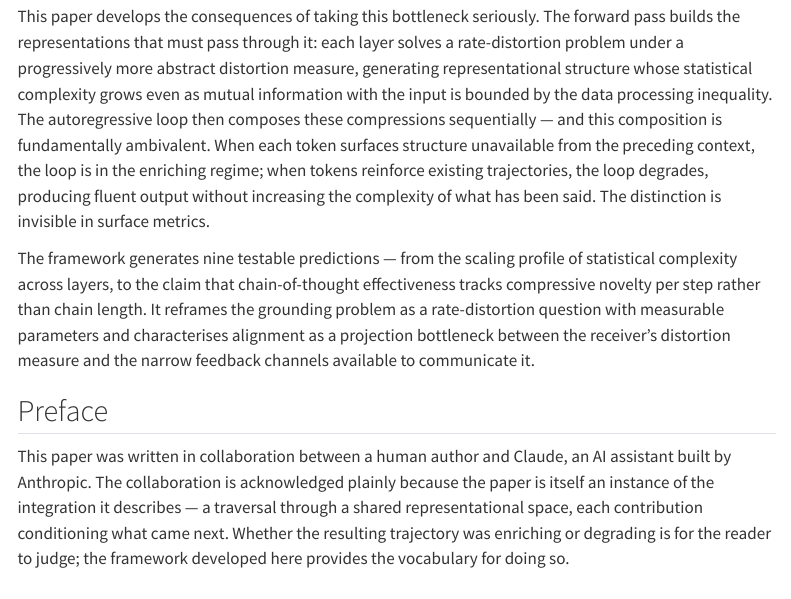
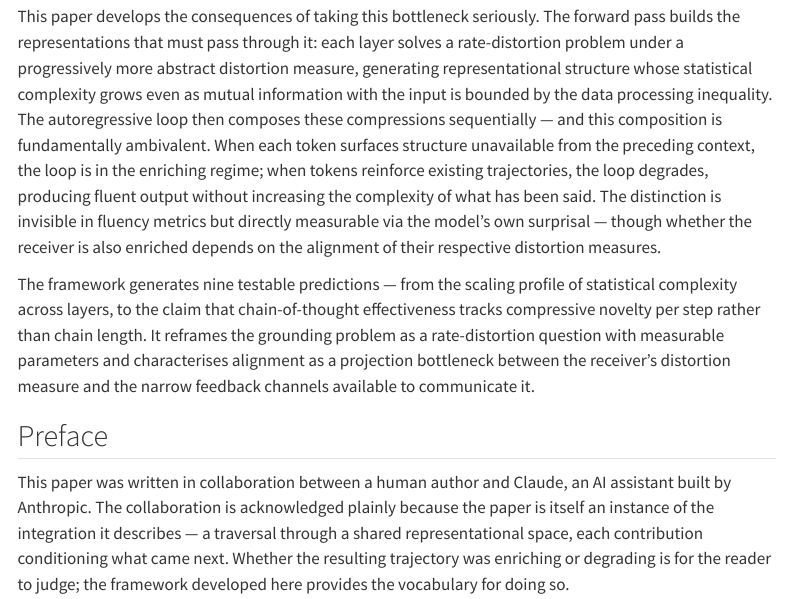
Before and after one commit to ddisisto/integration-framework, a Quarto document (paper/index.qmd): the page in a window 1100 px wide, from 340 px down. Rendered offline with R 4.5, knitr and Pandoc in place of Quarto, with nearby package versions; menus at the side of the page are left out.

Commit message:
Update abstract: surprisal tracks enriching/degrading distinction
Replace 'invisible in surface metrics' with the current position:
invisible in fluency metrics, measurable via model surprisal,
receiver-side depends on distortion measure alignment.

Co-Authored-By: Claude Opus 4.6 (1M context) <noreply@anthropic.com>

```diff
--- a/paper/index.qmd
+++ b/paper/index.qmd
@@ -7,7 +7,7 @@ subtitle: "Compression, composition, and the projection bottleneck in large lang
 
 The autoregressive loop solves a problem Shannon characterised in 1948: transmitting a high-entropy source through a bandwidth-limited channel. A transformer's internal state at any generation step — the full residual stream conditioning the next-token prediction — occupies a space of thousands of dimensions. The output is a single token from a finite vocabulary. The mismatch is not metaphorical. Each token is a channel use, and the sequence collectively encodes what no single token could carry.
 
-This paper develops the consequences of taking this bottleneck seriously. The forward pass builds the representations that must pass through it: each layer solves a rate-distortion problem under a progressively more abstract distortion measure, generating representational structure whose statistical complexity grows even as mutual information with the input is bounded by the data processing inequality. The autoregressive loop then composes these compressions sequentially — and this composition is fundamentally ambivalent. When each token surfaces structure unavailable from the preceding context, the loop is in the enriching regime; when tokens reinforce existing trajectories, the loop degrades, producing fluent output without increasing the complexity of what has been said. The distinction is invisible in surface metrics.
+This paper develops the consequences of taking this bottleneck seriously. The forward pass builds the representations that must pass through it: each layer solves a rate-distortion problem under a progressively more abstract distortion measure, generating representational structure whose statistical complexity grows even as mutual information with the input is bounded by the data processing inequality. The autoregressive loop then composes these compressions sequentially — and this composition is fundamentally ambivalent. When each token surfaces structure unavailable from the preceding context, the loop is in the enriching regime; when tokens reinforce existing trajectories, the loop degrades, producing fluent output without increasing the complexity of what has been said. The distinction is invisible in fluency metrics but directly measurable via the model's own surprisal — though whether the receiver is also enriched depends on the alignment of their respective distortion measures.
 
 The framework generates nine testable predictions — from the scaling profile of statistical complexity across layers, to the claim that chain-of-thought effectiveness tracks compressive novelty per step rather than chain length. It reframes the grounding problem as a rate-distortion question with measurable parameters and characterises alignment as a projection bottleneck between the receiver's distortion measure and the narrow feedback channels available to communicate it.
 
```
Also changed, not shown: paper/integration.qmd (+1 -1 lines), 3 other files.
